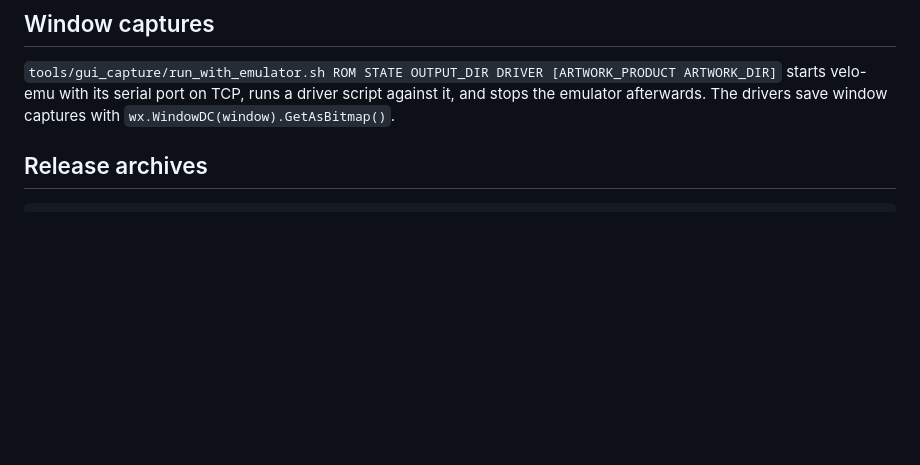
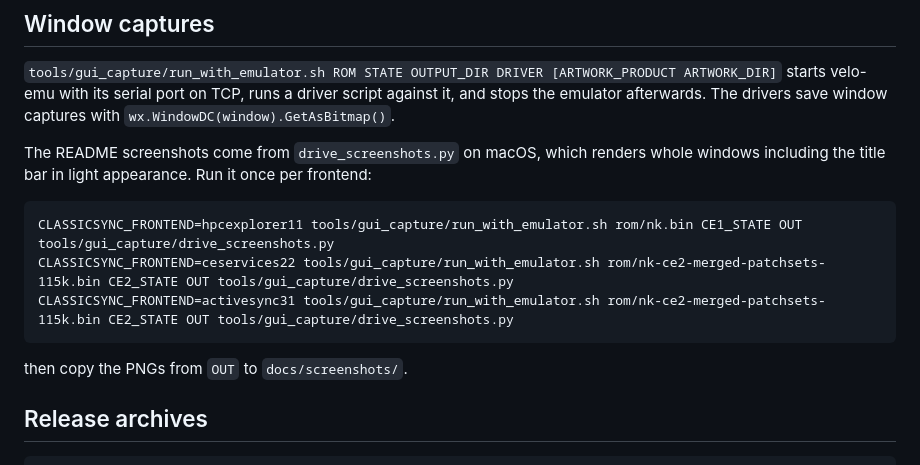
Before and after one commit to grimace-sdk/classicsync, a Markdown page: DEVELOPERS.md, the part around the change. GitHub-like rendering; blank space fills up the shorter version.

````diff
--- a/DEVELOPERS.md
+++ b/DEVELOPERS.md
@@ -57,6 +57,16 @@ Strings ClassicSync adds itself use whole sentences with `{name}` placeholders,
 
 `tools/gui_capture/run_with_emulator.sh ROM STATE OUTPUT_DIR DRIVER [ARTWORK_PRODUCT ARTWORK_DIR]` starts velo-emu with its serial port on TCP, runs a driver script against it, and stops the emulator afterwards. The drivers save window captures with `wx.WindowDC(window).GetAsBitmap()`.
 
+The README screenshots come from `drive_screenshots.py` on macOS, which renders whole windows including the title bar in light appearance. Run it once per frontend:
+
+```
+CLASSICSYNC_FRONTEND=hpcexplorer11 tools/gui_capture/run_with_emulator.sh rom/nk.bin CE1_STATE OUT tools/gui_capture/drive_screenshots.py
+CLASSICSYNC_FRONTEND=ceservices22 tools/gui_capture/run_with_emulator.sh rom/nk-ce2-merged-patchsets-115k.bin CE2_STATE OUT tools/gui_capture/drive_screenshots.py
+CLASSICSYNC_FRONTEND=activesync31 tools/gui_capture/run_with_emulator.sh rom/nk-ce2-merged-patchsets-115k.bin CE2_STATE OUT tools/gui_capture/drive_screenshots.py
+```
+
+then copy the PNGs from `OUT` to `docs/screenshots/`.
+
 ## Release archives
 
 ```
````
Also changed, not shown: README.md (+12 -3 lines), docs/screenshots/activesync31-explore.png (added), docs/screenshots/activesync31-main.png (added), docs/screenshots/ceservices22-mobile-devices.png (added), docs/screenshots/ceservices22-sync-status.png (added), docs/screenshots/hpcexplorer11-explorer.png (added), 1 other file.
